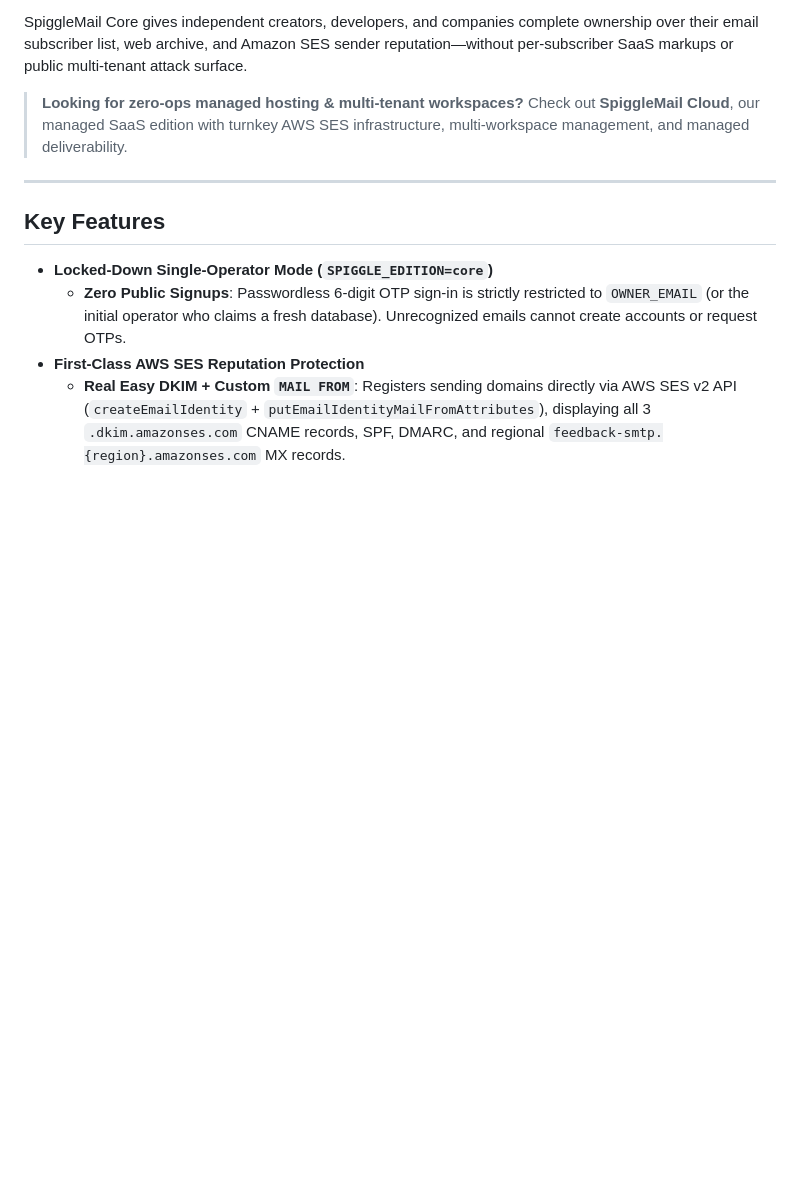
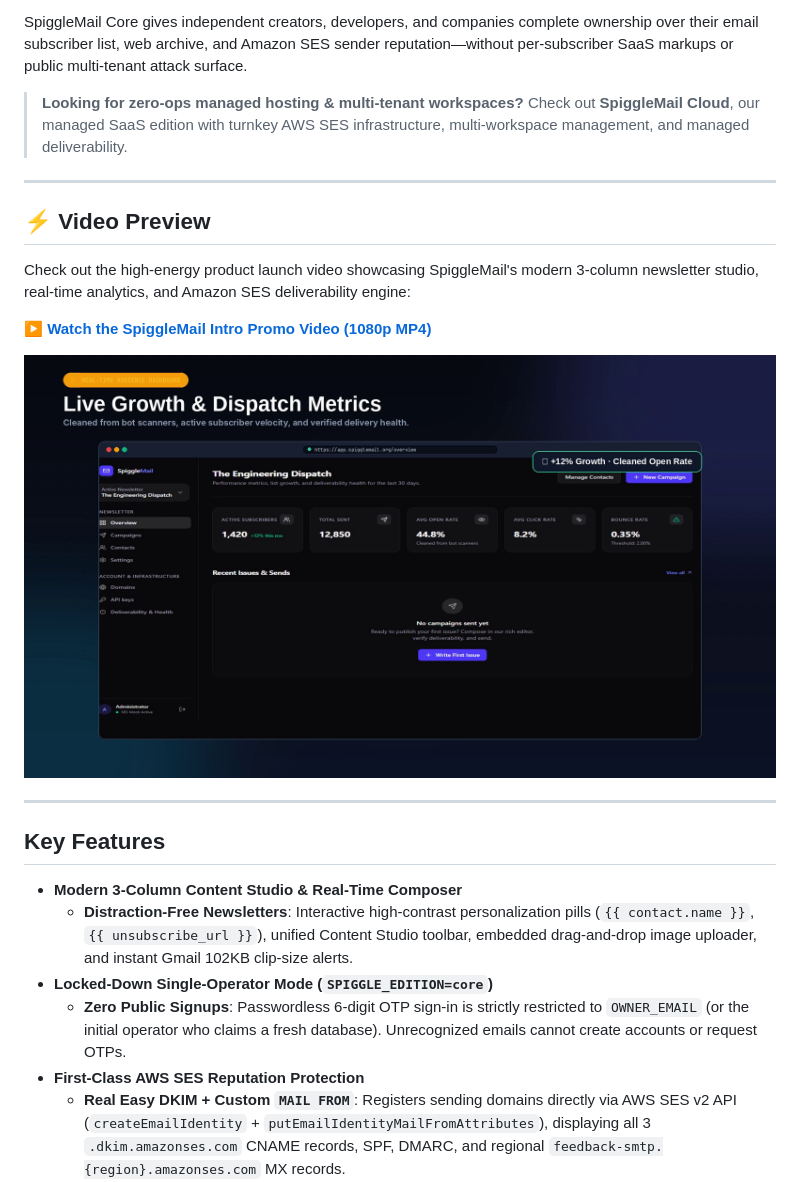
Before and after one commit to skillbobby/Spiggle-Mail-Core, a Markdown page: README.md, the part around the change. Drawn GitHub-style; pictures changed too: docs/media/promo_preview_scene2.png (added); blank space fills up the shorter version.

Commit message:
docs: add product launch video demo and showcase modern content studio

```diff
--- a/README.md
+++ b/README.md
@@ -8,8 +8,20 @@ SpiggleMail Core gives independent creators, developers, and companies complete
 
 ---
 
+## ⚡ Video Preview
+
+Check out the high-energy product launch video showcasing SpiggleMail's modern 3-column newsletter studio, real-time analytics, and Amazon SES deliverability engine:
+
+▶️ **[Watch the SpiggleMail Intro Promo Video (1080p MP4)](docs/media/spigglemail_intro_promo.mp4)**
+
+![SpiggleMail Command Center](docs/media/promo_preview_scene2.png)
+
+---
+
 ## Key Features
 
+- **Modern 3-Column Content Studio & Real-Time Composer**
+  - **Distraction-Free Newsletters**: Interactive high-contrast personalization pills (`{{ contact.name }}`, `{{ unsubscribe_url }}`), unified Content Studio toolbar, embedded drag-and-drop image uploader, and instant Gmail 102KB clip-size alerts.
 - **Locked-Down Single-Operator Mode (`SPIGGLE_EDITION=core`)**
   - **Zero Public Signups**: Passwordless 6-digit OTP sign-in is strictly restricted to `OWNER_EMAIL` (or the initial operator who claims a fresh database). Unrecognized emails cannot create accounts or request OTPs.
 - **First-Class AWS SES Reputation Protection**
```
Also changed, not shown: docs/media/promo_preview_scene1.png (added), docs/media/promo_preview_scene3.png (added), docs/media/promo_preview_scene4.png (added), docs/media/promo_preview_scene5.png (added), docs/media/promo_preview_scene7.png (added), 1 other file.
